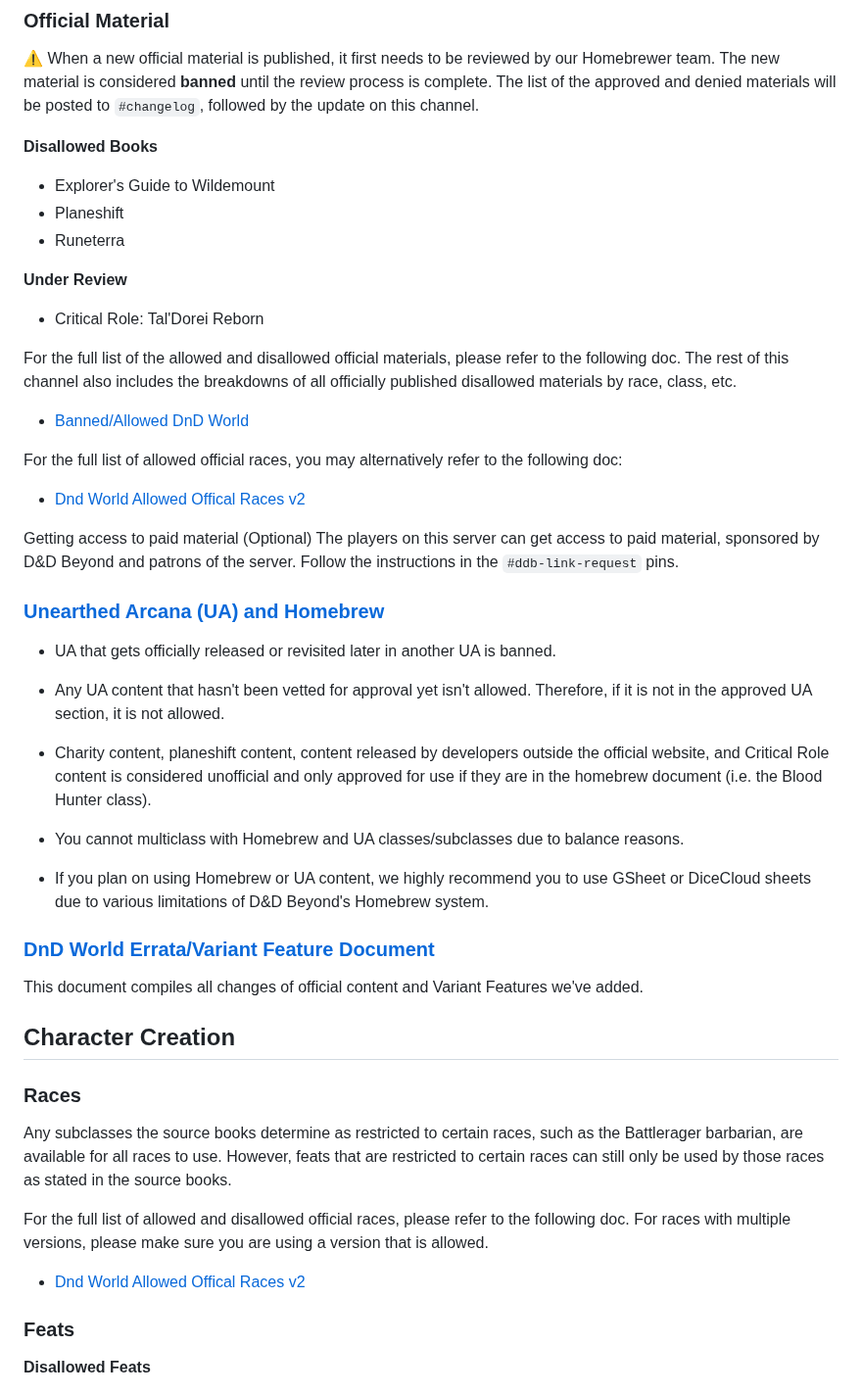
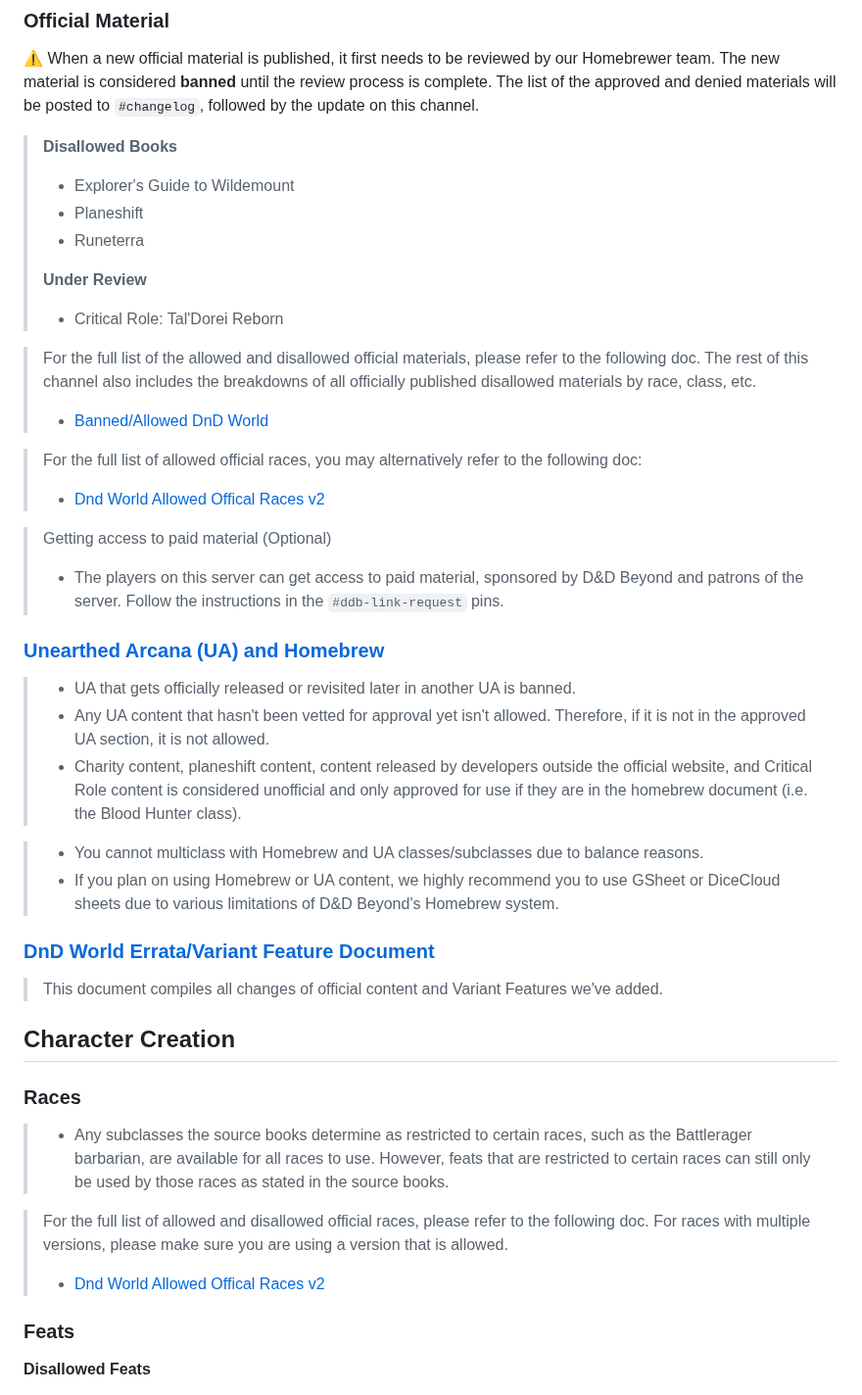
Before and after one commit to dndworld/dndworld.github.io, a Markdown page: Character Building/cc-rules.md, the part around one of its changes. Shown at 98% size. Drawn GitHub-style.

```diff
--- a/Character Building/cc-rules.md
+++ b/Character Building/cc-rules.md
@@ -84,45 +85,46 @@ GSheet tutorial is in the **?** tab of the sheet itself. Make sure to check the
 
 :warning: When a new official material is published, it first needs to be reviewed by our Homebrewer team. The new material is considered **banned** until the review process is complete. The list of the approved and denied materials will be posted to `#changelog`, followed by the update on this channel.
 
-**Disallowed Books**
-- Explorer's Guide to Wildemount
-- Planeshift
-- Runeterra
+> **Disallowed Books**
+> - Explorer's Guide to Wildemount
+> - Planeshift
+> - Runeterra
+>
+> **Under Review**
+> - Critical Role: Tal'Dorei Reborn
 
-**Under Review**
-- Critical Role: Tal'Dorei Reborn
+> For the full list of the allowed and disallowed official materials, please refer to the following doc. The rest of this channel also includes the breakdowns of all officially published disallowed materials by race, class, etc.
+> - [Banned/Allowed DnD World](https://docs.google.com/spreadsheets/d/15S23RwCXMRJvFKS8d1MRGwSc-58KOAEtkCvUwXiT74k)
 
-For the full list of the allowed and disallowed official materials, please refer to the following doc. The rest of this channel also includes the breakdowns of all officially published disallowed materials by race, class, etc.
-- [Banned/Allowed DnD World](https://docs.google.com/spreadsheets/d/15S23RwCXMRJvFKS8d1MRGwSc-58KOAEtkCvUwXiT74k)
+> For the full list of allowed official races, you may alternatively refer to the following doc:
+> - [Dnd World Allowed Offical Races v2](https://docs.google.com/spreadsheets/d/17NdHfpGLNMDmOr1dKK4lZJyrYiSAGU9knEPDyamBnVY)
 
-For the full list of allowed official races, you may alternatively refer to the following doc:
-- [Dnd World Allowed Offical Races v2](https://docs.google.com/spreadsheets/d/17NdHfpGLNMDmOr1dKK4lZJyrYiSAGU9knEPDyamBnVY)
-
-Getting access to paid material (Optional)
-The players on this server can get access to paid material, sponsored by D&D Beyond and patrons of the server. Follow the instructions in the `#ddb-link-request` pins.
+> Getting access to paid material (Optional)
+> - The players on this server can get access to paid material, sponsored by D&D Beyond and patrons of the server. Follow the instructions in the `#ddb-link-request` pins.
 
 ### [Unearthed Arcana (UA) and Homebrew](https://docs.google.com/document/d/1ZysB8Jyc3LfVMKOtiQwODfT1s2oI38shuTeCnbyOSPs)
 
-- UA that gets officially released or revisited later in another UA is banned.
-- Any UA content that hasn't been vetted for approval yet isn't allowed. Therefore, if it is not in the approved UA section, it is not allowed.
-- Charity content, planeshift content, content released by developers outside the official website, and Critical Role content is considered unofficial and only approved for use if they are in the homebrew document (i.e. the Blood Hunter class).
+> - UA that gets officially released or revisited later in another UA is banned.
+> - Any UA content that hasn't been vetted for approval yet isn't allowed. Therefore, if it is not in the approved UA section, it is not allowed.
+> - Charity content, planeshift content, content released by developers outside the official website, and Critical Role content is considered unofficial and only approved for use if they are in the homebrew document (i.e. the Blood Hunter class).
 
-- You cannot multiclass with Homebrew and UA classes/subclasses due to balance reasons.
-- If you plan on using Homebrew or UA content, we highly recommend you to use GSheet or DiceCloud sheets due to various limitations of D&D Beyond's Homebrew system.
+> - You cannot multiclass with Homebrew and UA classes/subclasses due to balance reasons.
+> - If you plan on using Homebrew or UA content, we highly recommend you to use GSheet or DiceCloud sheets due to various limitations of D&D Beyond's Homebrew system.
 
 
 ### [DnD World Errata/Variant Feature Document](https://docs.google.com/document/d/1n3h5AUgzscyKRJgFIDQkMuLbnl87oOfj4HUalVySXCo)
 
-This document compiles all changes of official content and Variant Features we've added.
+> This document compiles all changes of official content and Variant Features we've added.
 
 ## Character Creation
 
 ### Races
 
-Any subclasses the source books determine as restricted to certain races, such as the Battlerager barbarian, are available for all races to use. However, feats that are restricted to certain races can still only be used by those races as stated in the source books.
+> - Any subclasses the source books determine as restricted to certain races, such as the Battlerager barbarian, are available for all races to use. However, feats that are restricted to certain races can still only be used by those races as stated in the source books.
 
-For the full list of allowed and disallowed official races, please refer to the following doc. For races with multiple versions, please make sure you are using a version that is allowed.
-- [Dnd World Allowed Offical Races v2](https://docs.google.com/spreadsheets/d/17NdHfpGLNMDmOr1dKK4lZJyrYiSAGU9knEPDyamBnVY)
+> For the full list of allowed and disallowed official races, please refer to the following doc. For races with multiple versions, please make sure you are using a version that is allowed.
+>
+> - [Dnd World Allowed Offical Races v2](https://docs.google.com/spreadsheets/d/17NdHfpGLNMDmOr1dKK4lZJyrYiSAGU9knEPDyamBnVY)
 
 ### Feats
 
```
Also changed, not shown: other parts of Character Building/cc-rules.md (+94 -91 lines), Character Building/new-to-dnd.md (+62 -61 lines), Character Building/start-here.md (+20 -21 lines).
